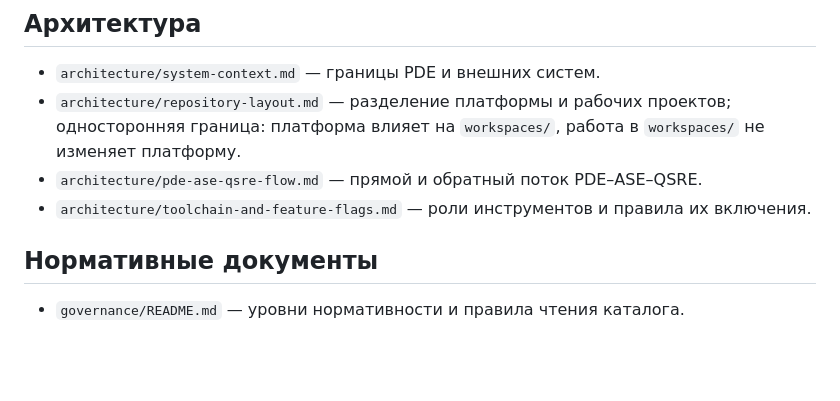
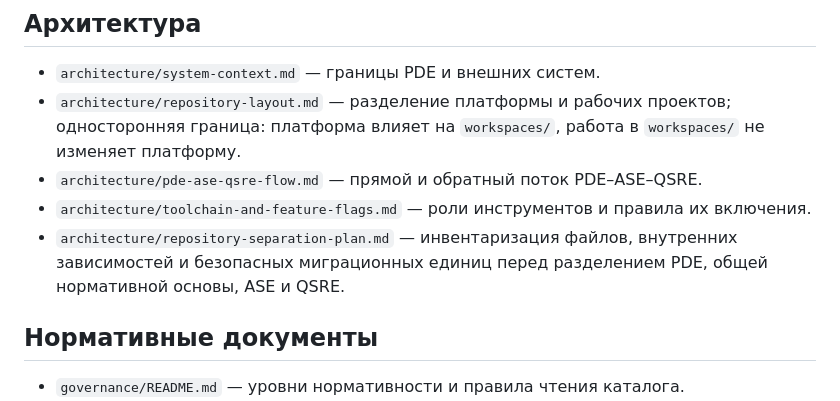
Before and after one commit to J4mes0n-04/PDE_ENVIRONMENT, a Markdown page: docs/file-catalog.md, the part around the change. Drawn GitHub-style; blank space fills up the shorter version.

Commit message:
Document repository separation inventory

```diff
--- a/docs/file-catalog.md
+++ b/docs/file-catalog.md
@@ -58,6 +58,7 @@
 - `architecture/repository-layout.md` — разделение платформы и рабочих проектов; односторонняя граница: платформа влияет на `workspaces/`, работа в `workspaces/` не изменяет платформу.
 - `architecture/pde-ase-qsre-flow.md` — прямой и обратный поток PDE–ASE–QSRE.
 - `architecture/toolchain-and-feature-flags.md` — роли инструментов и правила их включения.
+- `architecture/repository-separation-plan.md` — инвентаризация файлов, внутренних зависимостей и безопасных миграционных единиц перед разделением PDE, общей нормативной основы, ASE и QSRE.
 
 ## Нормативные документы
 
```
Also changed, not shown: architecture/repository-separation-plan.md (added, +450 -0 lines).
